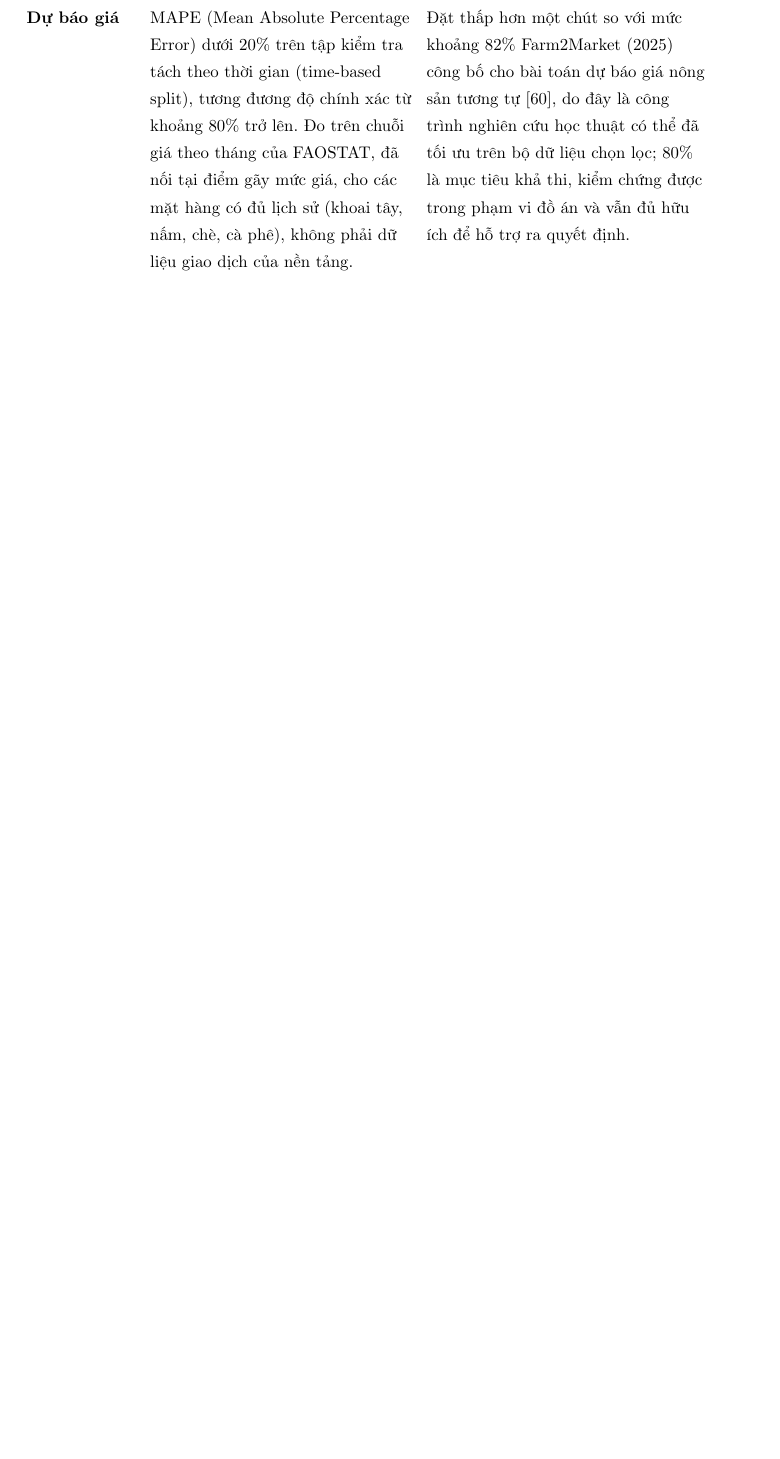
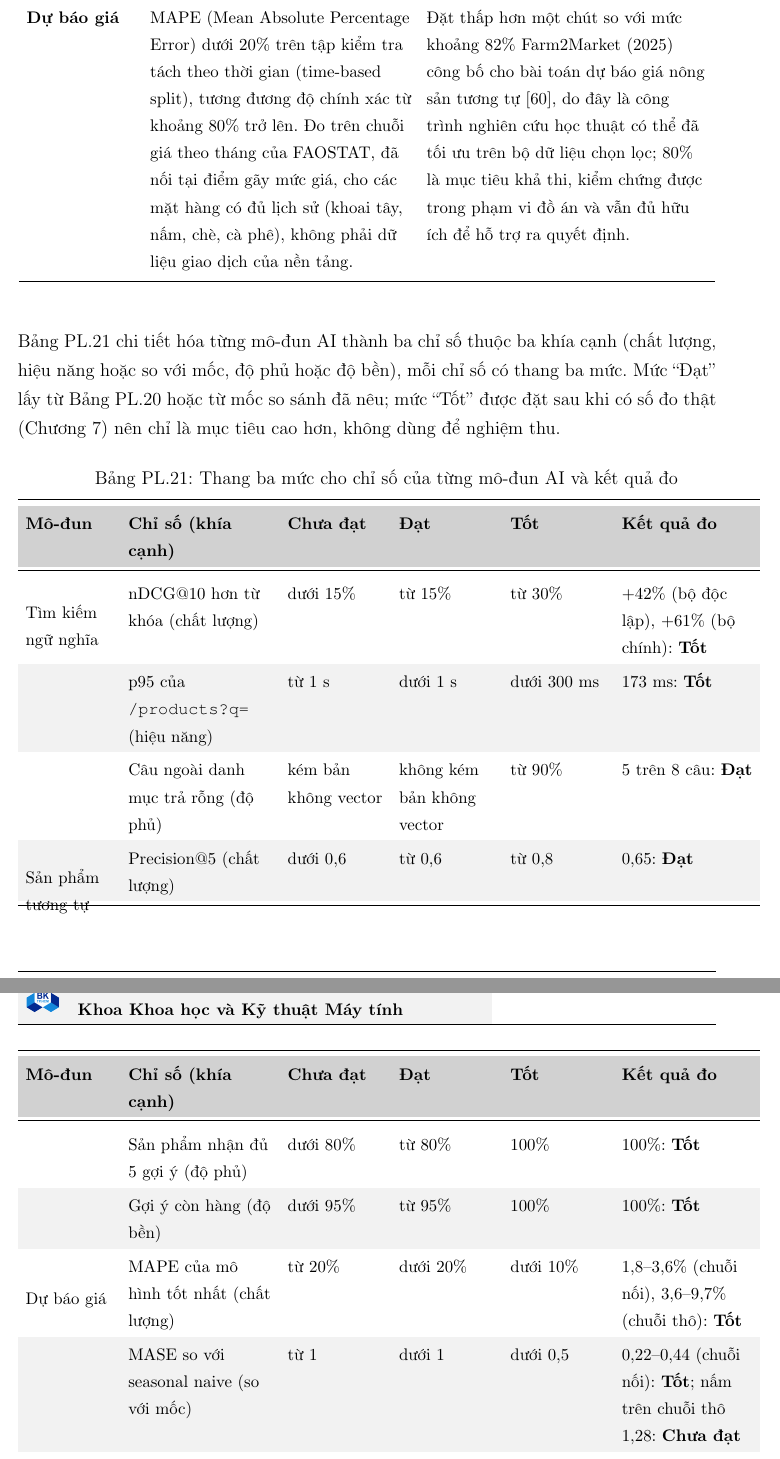
Before and after one commit to NghiaNguyenhk2005/DACN_DATN_26, a LaTeX document (report/main.tex, which reads report/backmatter/phuluc-nguong.tex): part of page 162 of 173 before the commit and two parts of pages 162 and 163 of 174 after it, the two joined at a grey line, cut so that both start at the same text, the shorter picture padded with empty space. Compiled offline with pdfLaTeX.

Commit message:
Thang ba mức Chưa đạt / Đạt / Tốt cho chỉ số của ba mô-đun AI (Phụ lục E, Chương 7)
Mỗi mô-đun AI có ba chỉ số thuộc ba khía cạnh, mỗi chỉ số có thang ba mức và kết quả đo thật. Mức Đạt lấy
từ ngưỡng đã đặt; mức Tốt đặt sau khi có số đo. Chương 7 nêu bốn điểm chưa tới mức Tốt hoặc chưa đạt.

Co-Authored-By: Claude Sonnet 5.5 <noreply@anthropic.com>

```diff
--- a/report/backmatter/phuluc-nguong.tex
+++ b/report/backmatter/phuluc-nguong.tex
@@ -111,3 +111,35 @@ MAPE (Mean Absolute Percentage Error) dưới 20\% trên tập kiểm tra tách
 Đặt thấp hơn một chút so với mức khoảng 82\% Farm2Market (2025) công bố cho bài toán dự báo giá nông sản tương tự \parencite{farm2market_2025}, do đây là công trình nghiên cứu học thuật có thể đã tối ưu trên bộ dữ liệu chọn lọc; 80\% là mục tiêu khả thi, kiểm chứng được trong phạm vi đồ án và vẫn đủ hữu ích để hỗ trợ ra quyết định. \\
 \end{longtable}
 \endgroup
+
+\vspace{1em}
+\noindent Bảng~\ref{tab:thangdoAI} chi tiết hóa từng mô-đun AI thành ba chỉ số thuộc ba khía cạnh (chất lượng, hiệu năng hoặc so với mốc, độ phủ hoặc độ bền), mỗi chỉ số có thang ba mức. Mức \lq\lq Đạt\rq\rq{} lấy từ Bảng~\ref{tab:nguongAI} hoặc từ mốc so sánh đã nêu; mức \lq\lq Tốt\rq\rq{} được đặt sau khi có số đo thật (Chương~\ref{chap:danhgia}) nên chỉ là mục tiêu cao hơn, không dùng để nghiệm thu.
+
+\begingroup
+\tblsetup\tblzebra
+\begin{longtable}{L{2.00cm} L{3.30cm} L{2.20cm} L{2.20cm} L{2.20cm} L{3.00cm}}
+\caption{Thang ba mức cho chỉ số của từng mô-đun AI và kết quả đo}
+\label{tab:thangdoAI} \\
+\toprule
+\rowcolor{tblheadbg}
+\textbf{Mô-đun} & \textbf{Chỉ số (khía cạnh)} & \textbf{Chưa đạt} & \textbf{Đạt} & \textbf{Tốt} & \textbf{Kết quả đo} \\
+\midrule
+\endfirsthead
+\toprule
+\rowcolor{tblheadbg}
+\textbf{Mô-đun} & \textbf{Chỉ số (khía cạnh)} & \textbf{Chưa đạt} & \textbf{Đạt} & \textbf{Tốt} & \textbf{Kết quả đo} \\
+\midrule
+\endhead
+\bottomrule
+\endfoot
+\multirow{3}{=}{Tìm kiếm ngữ nghĩa} & nDCG@10 hơn từ khóa (chất lượng) & dưới 15\% & từ 15\% & từ 30\% & +42\% (bộ độc lập), +61\% (bộ chính): \textbf{Tốt} \\
+ & p95 của \texttt{/products?q=} (hiệu năng) & từ 1 s & dưới 1 s & dưới 300 ms & 173 ms: \textbf{Tốt} \\
+ & Câu ngoài danh mục trả rỗng (độ phủ) & kém bản không vector & không kém bản không vector & từ 90\% & 5 trên 8 câu: \textbf{Đạt} \\
+\multirow{3}{=}{Sản phẩm tương tự} & Precision@5 (chất lượng) & dưới 0,6 & từ 0,6 & từ 0,8 & 0,65: \textbf{Đạt} \\
+ & Sản phẩm nhận đủ 5 gợi ý (độ phủ) & dưới 80\% & từ 80\% & 100\% & 100\%: \textbf{Tốt} \\
+ & Gợi ý còn hàng (độ bền) & dưới 95\% & từ 95\% & 100\% & 100\%: \textbf{Tốt} \\
+\multirow{3}{=}{Dự báo giá} & MAPE của mô hình tốt nhất (chất lượng) & từ 20\% & dưới 20\% & dưới 10\% & 1,8--3,6\% (chuỗi nối), 3,6--9,7\% (chuỗi thô): \textbf{Tốt} \\
+ & MASE so với seasonal naive (so với mốc) & từ 1 & dưới 1 & dưới 0,5 & 0,22--0,44 (chuỗi nối): \textbf{Tốt}; nấm trên chuỗi thô 1,28: \textbf{Chưa đạt} \\
+ & Độ phủ khoảng 80\% (độ bền) & ngoài 60--95\% & 60--70\% hoặc 90--95\% & 70--90\% & chè 94\%, khoai tây 94\% (\textbf{Đạt}); cà phê 85\% (\textbf{Tốt}); nấm 48\% (\textbf{Chưa đạt}) \\
+\end{longtable}
+\endgroup
```
Also changed, not shown: report/chapters/chuong7-danhgia.tex (+2 -0 lines).
